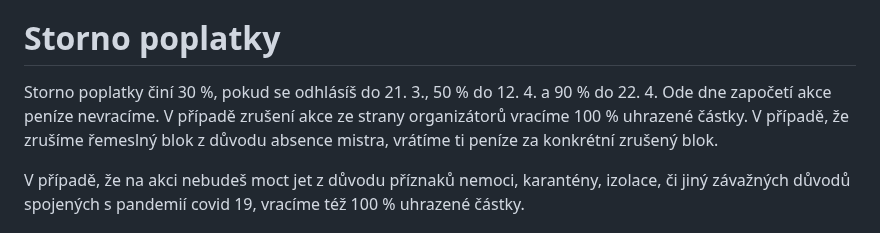
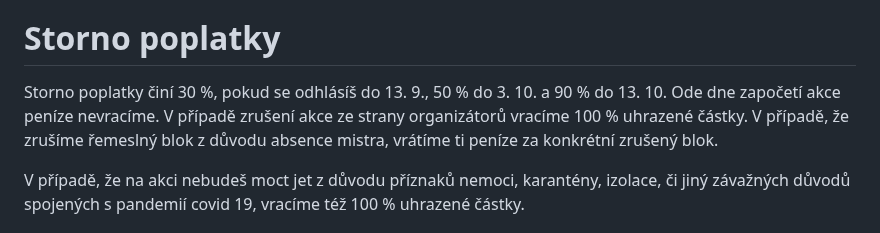
Before and after one commit to vojtechkral/tvrz-remesla-web, a Markdown page: src/texts/info.md, the part around the change. Rendered like a GitHub page.

Commit message:
Aktualizace storno poplatků

```diff
--- a/src/texts/info.md
+++ b/src/texts/info.md
@@ -31,7 +31,7 @@ Podle současných nařízení není pro účast na akci nutný negativní test,
 Pokud však budeš mít příznaky nemoci, poprosíme tě abys zůstal/a doma. V takovém případě jsme ti výjimečně ochotni vrátit účastnický poplatek (viz níže). -->
 
 # Storno poplatky
-Storno poplatky činí 30 %, pokud se odhlásíš do 21. 3., 50 % do 12. 4. a 90 % do 22. 4. Ode dne započetí akce peníze nevracíme.
+Storno poplatky činí 30 %, pokud se odhlásíš do 13. 9., 50 % do 3. 10. a 90 % do 13. 10. Ode dne započetí akce peníze nevracíme.
 V případě zrušení akce ze strany organizátorů vracíme 100 % uhrazené částky. V případě, že zrušíme řemeslný blok z důvodu
 absence mistra, vrátíme ti peníze za konkrétní zrušený blok.
 
```
